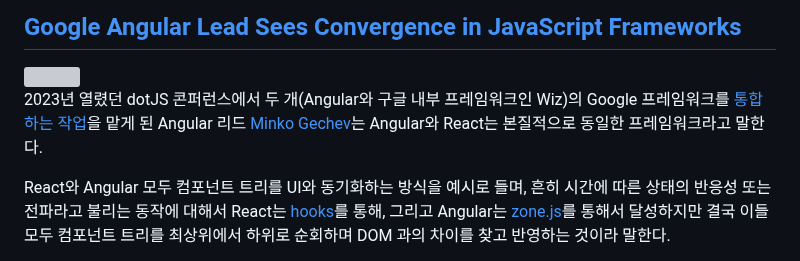
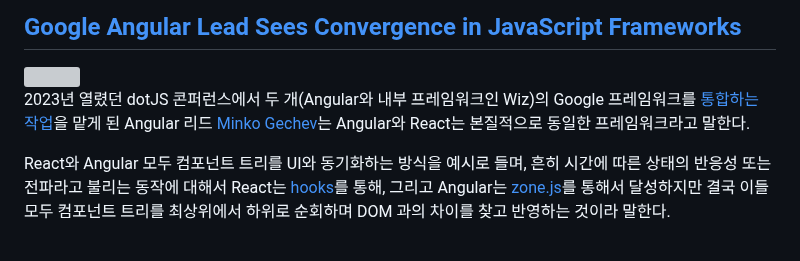
Before and after one commit to naver/fe-news, a Markdown page: issues/2024-09.md, the part around one of its changes. GitHub-like rendering; grey boxes are pictures that could not be loaded.

```diff
--- a/issues/2024-09.md
+++ b/issues/2024-09.md
@@ -6,7 +6,7 @@
 
 <img src="https://cdn.thenewstack.io/media/2024/08/1d21acef-abstractions_gechev.jpg" width=500>
 
-2023년 열렸던 dotJS 콘퍼런스에서 두 개(Angular와 구글 내부 프레임워크인 Wiz)의 Google 프레임워크를 [통합하는 작업](https://blog.angular.dev/angular-and-wiz-are-better-together-91e633d8cd5a)을 맡게 된 Angular 리드 [Minko Gechev](https://www.linkedin.com/in/mgechev/)는 Angular와 React는 본질적으로 동일한 프레임워크라고 말한다.
+2023년 열렸던 dotJS 콘퍼런스에서 두 개(Angular와 내부 프레임워크인 Wiz)의 Google 프레임워크를 [통합하는 작업](https://blog.angular.dev/angular-and-wiz-are-better-together-91e633d8cd5a)을 맡게 된 Angular 리드 [Minko Gechev](https://www.linkedin.com/in/mgechev/)는 Angular와 React는 본질적으로 동일한 프레임워크라고 말한다.
 
 React와 Angular 모두 컴포넌트 트리를 UI와 동기화하는 방식을 예시로 들며, 흔히 시간에 따른 상태의 반응성 또는 전파라고 불리는 동작에 대해서 React는 [hooks](https://legacy.reactjs.org/docs/hooks-intro.html)를 통해, 그리고 Angular는 [zone.js](https://www.npmjs.com/package/zone.js?activeTab=readme)를 통해서 달성하지만 결국 이들 모두 컴포넌트 트리를 최상위에서 하위로 순회하며 DOM 과의 차이를 찾고 반영하는 것이라 말한다.
 
```
Also changed, not shown: other parts of issues/2024-09.md (+1 -1 lines).
